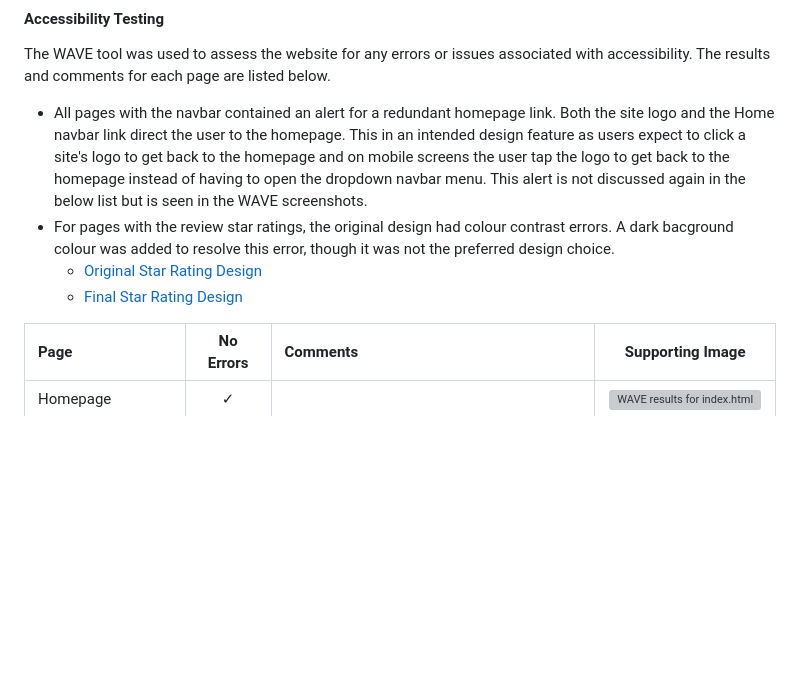
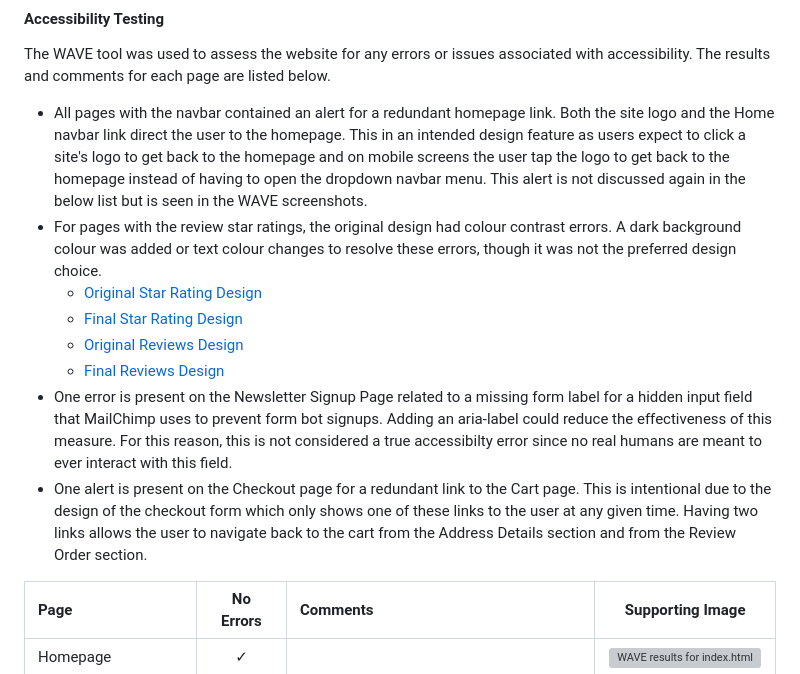
Before and after one commit to simonhw/gardening-services, a Markdown page: TESTING.md, the part around the change printed below. Drawn GitHub-style; blank space fills up the shorter version; grey boxes are pictures that could not be loaded.

Commit message:
Docs: Update WAVE testing results table.

```diff
--- a/TESTING.md
+++ b/TESTING.md
@@ -665,9 +665,13 @@ In `apps.py`, Flake8 flags `checkout.signals` as being imported but never used.
 The WAVE tool was used to assess the website for any errors or issues associated with accessibility. The results and comments for each page are listed below.
 - All pages with the navbar contained an alert for a redundant homepage link. Both the site logo and the Home navbar link direct the user to the homepage. This in an intended design feature as users expect to click a site's logo to get back to the homepage and on mobile screens the user tap the logo to get back to the homepage instead of having to open the dropdown navbar menu.
 This alert is not discussed again in the below list but is seen in the WAVE screenshots.
-- For pages with the review star ratings, the original design had colour contrast errors. A dark bacground colour was added to resolve this error, though it was not the preferred design choice.
+- For pages with the review star ratings, the original design had colour contrast errors. A dark background colour was added or text colour changes to resolve these errors, though it was not the preferred design choice.
     - [Original Star Rating Design](static/images/testing/original-star.png)
     - [Final Star Rating Design](static/images/testing/final-star.png)
+    - [Original Reviews Design](static/images/readme/reviews-pagination.png)
+    - [Final Reviews Design](static/images/testing/final-review-stars.png)
+- One error is present on the Newsletter Signup Page related to a missing form label for a hidden input field that MailChimp uses to prevent form bot signups. Adding an aria-label could reduce the effectiveness of this measure. For this reason, this is not considered a true accessibilty error since no real humans are meant to ever interact with this field.
+- One alert is present on the Checkout page for a redundant link to the Cart page. This is intentional due to the design of the checkout form which only shows one of these links to the user at any given time. Having two links allows the user to navigate back to the cart from the Address Details section and from the Review Order section.
 
 Page | No Errors | Comments | Supporting Image
 :--- | :---: | :--- | :---:
```
Also changed, not shown: other parts of TESTING.md (+8 -8 lines), static/images/testing/final-review-stars.png (added).
